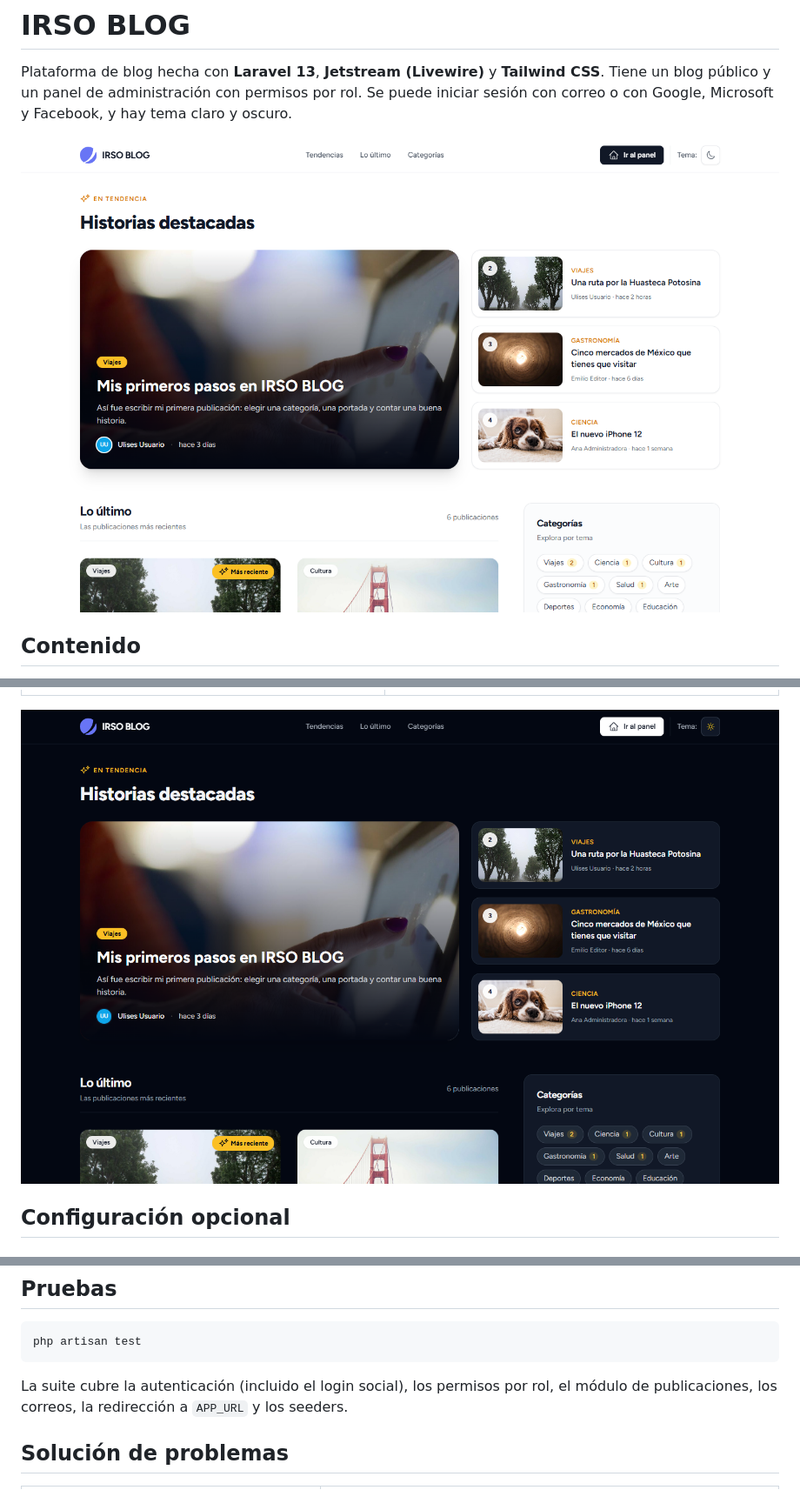
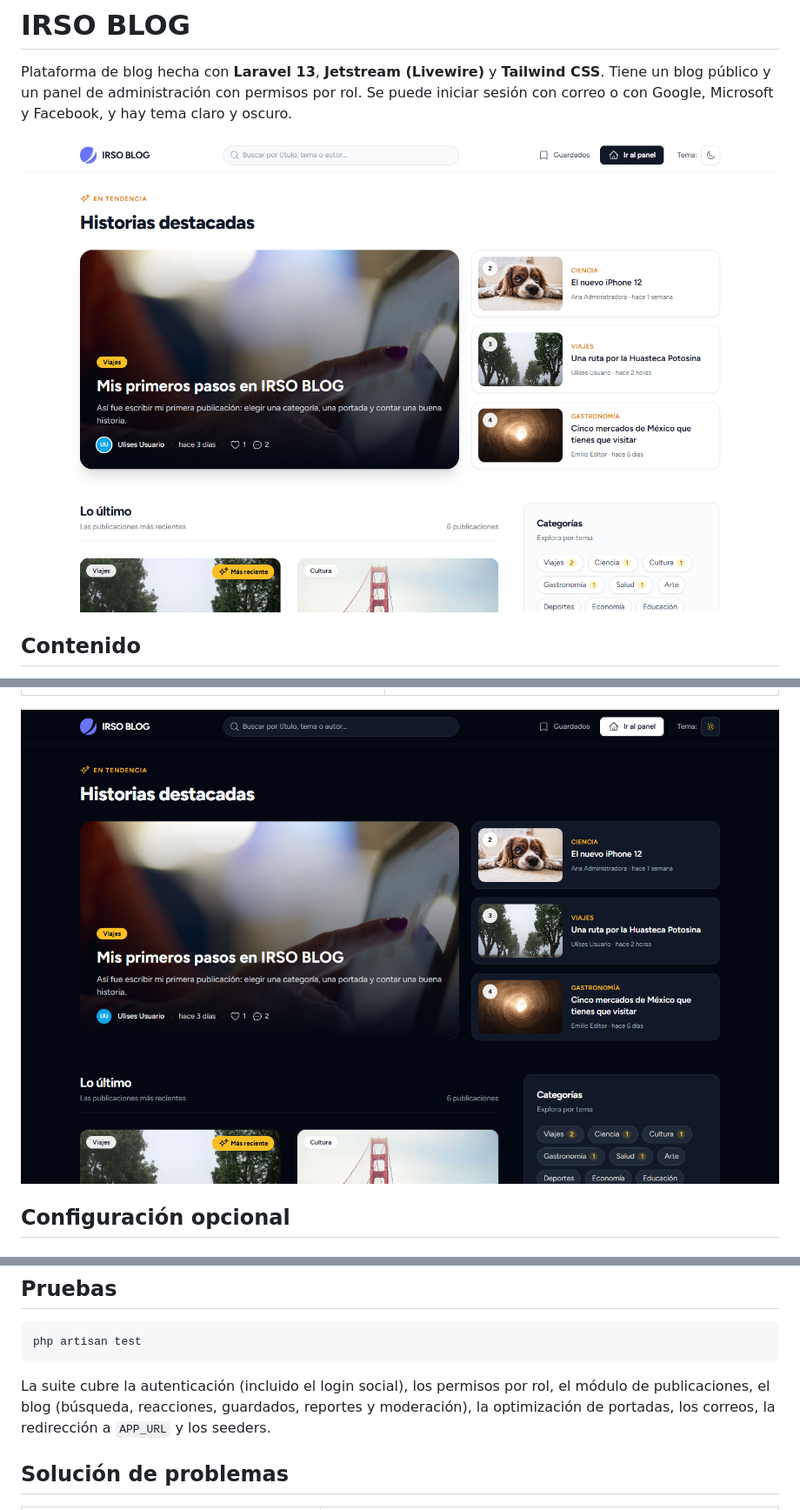
Before and after one commit to IrvinSegura/IRSO-BLOG, a Markdown page: README.md, 3 parts joined by grey strips. Shown at 87% size. Drawn GitHub-style; pictures changed too: docs/screenshots/blog-oscuro.png, docs/screenshots/blog.png.

Commit message:
docs(readme): show the redesigned blog, saved list and reports

````diff
--- a/README.md
+++ b/README.md
@@ -303,7 +315,7 @@ La bienvenida, el aviso de contraseña y el de comentario no detienen a quien es
 php artisan test
 ```
 
-La suite cubre la autenticación (incluido el login social), los permisos por rol, el módulo de publicaciones, los correos, la redirección a `APP_URL` y los seeders.
+La suite cubre la autenticación (incluido el login social), los permisos por rol, el módulo de publicaciones, el blog (búsqueda, reacciones, guardados, reportes y moderación), la optimización de portadas, los correos, la redirección a `APP_URL` y los seeders.
 
 ## Solución de problemas
 
````
Also changed, not shown: other parts of README.md (+25 -7 lines), docs/screenshots/blog-guardados.png (added), docs/screenshots/blog-publicacion.png (added).
